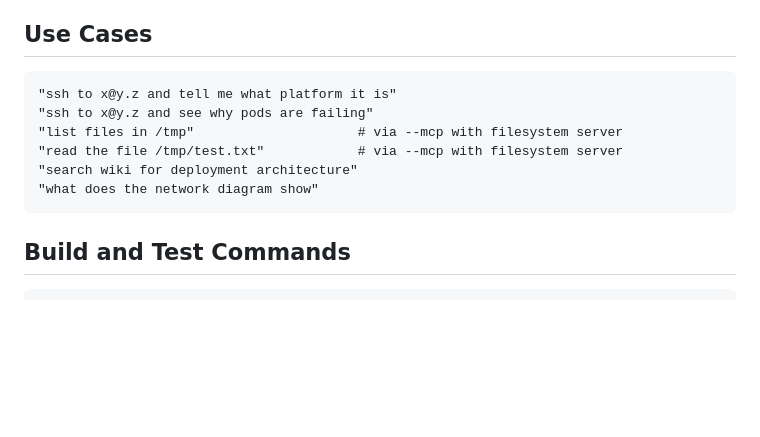
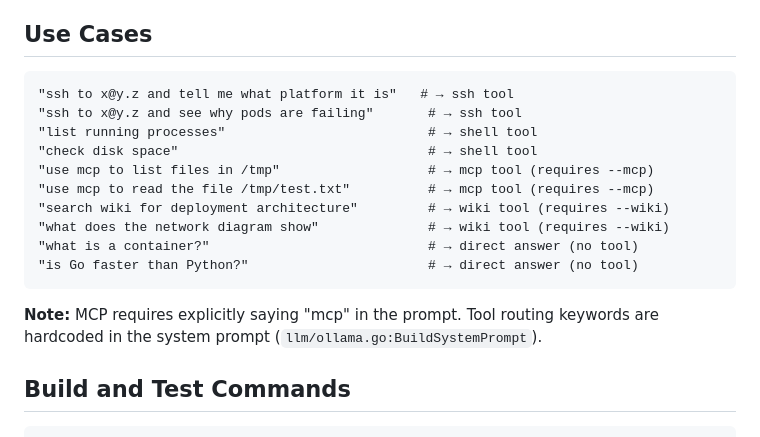
Before and after one commit to iovisor-goodies/langchain-agent, a Markdown page: CLAUDE.md, the part around the change. GitHub-like rendering; blank space fills up the shorter version.

Commit message:
Document tool routing rules in README and CLAUDE.md
Add Tool Routing section to README with prompt-to-tool mapping table.
Expand CLAUDE.md use cases to cover all 5 routing modes (ssh, shell,
mcp, wiki, direct answer) with annotations.

````diff
--- a/CLAUDE.md
+++ b/CLAUDE.md
@@ -26,13 +26,19 @@ Portable autonomous agent loop using LangChainGo + Ollama. Uses JSON tool callin
 ## Use Cases
 
 ```
-"ssh to x@y.z and tell me what platform it is"
-"ssh to x@y.z and see why pods are failing"
-"list files in /tmp"                     # via --mcp with filesystem server
-"read the file /tmp/test.txt"            # via --mcp with filesystem server
-"search wiki for deployment architecture"
-"what does the network diagram show"
+"ssh to x@y.z and tell me what platform it is"   # → ssh tool
+"ssh to x@y.z and see why pods are failing"       # → ssh tool
+"list running processes"                          # → shell tool
+"check disk space"                                # → shell tool
+"use mcp to list files in /tmp"                   # → mcp tool (requires --mcp)
+"use mcp to read the file /tmp/test.txt"          # → mcp tool (requires --mcp)
+"search wiki for deployment architecture"         # → wiki tool (requires --wiki)
+"what does the network diagram show"              # → wiki tool (requires --wiki)
+"what is a container?"                            # → direct answer (no tool)
+"is Go faster than Python?"                       # → direct answer (no tool)
 ```
+
+**Note:** MCP requires explicitly saying "mcp" in the prompt. Tool routing keywords are hardcoded in the system prompt (`llm/ollama.go:BuildSystemPrompt`).
 
 ## Build and Test Commands
 
````
Also changed, not shown: README.md (+14 -0 lines).
